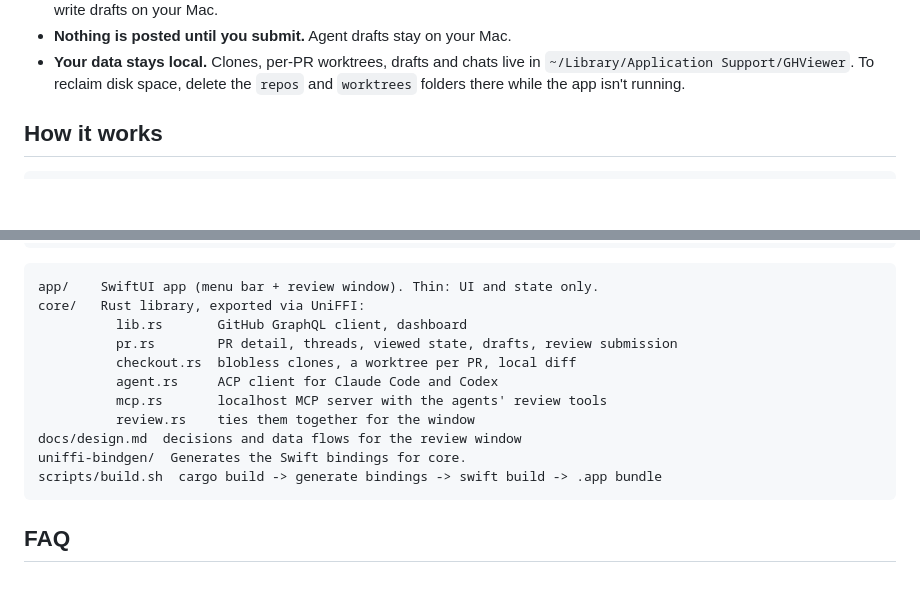
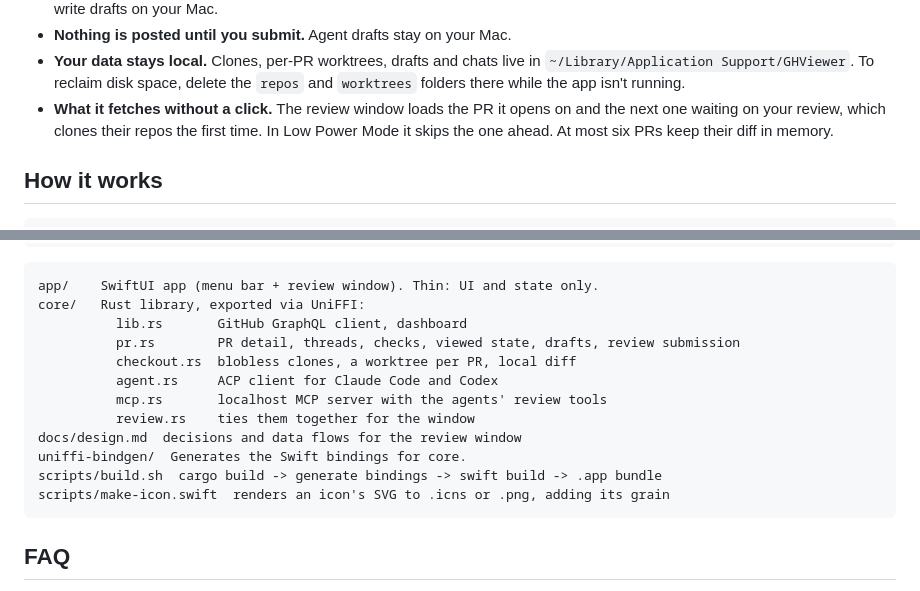
Before and after one commit to Castruu/gh-viewer, a Markdown page: README.md, 2 parts joined by grey strips. Rendered like a GitHub page; blank space fills up the shorter version.

````diff
--- a/README.md
+++ b/README.md
@@ -147,6 +150,10 @@ to pick from for the Dock.
 - **Your data stays local.** Clones, per-PR worktrees, drafts and chats live in
   `~/Library/Application Support/GHViewer`. To reclaim disk space, delete the
   `repos` and `worktrees` folders there while the app isn't running.
+- **What it fetches without a click.** The review window loads the PR it opens
+  on and the next one waiting on your review, which clones their repos the first
+  time. In Low Power Mode it skips the one ahead. At most six PRs keep their diff
+  in memory.
 
 ## How it works
 
@@ -168,7 +175,7 @@ to pick from for the Dock.
 app/    SwiftUI app (menu bar + review window). Thin: UI and state only.
 core/   Rust library, exported via UniFFI:
           lib.rs       GitHub GraphQL client, dashboard
-          pr.rs        PR detail, threads, viewed state, drafts, review submission
+          pr.rs        PR detail, threads, checks, viewed state, drafts, review submission
           checkout.rs  blobless clones, a worktree per PR, local diff
           agent.rs     ACP client for Claude Code and Codex
           mcp.rs       localhost MCP server with the agents' review tools
@@ -176,6 +183,7 @@ core/   Rust library, exported via UniFFI:
 docs/design.md  decisions and data flows for the review window
 uniffi-bindgen/  Generates the Swift bindings for core.
 scripts/build.sh  cargo build -> generate bindings -> swift build -> .app bundle
+scripts/make-icon.swift  renders an icon's SVG to .icns or .png, adding its grain
 ```
 
 ## FAQ
````
Also changed, not shown: other parts of README.md (+26 -18 lines), docs/assets/screenshots/review-window.png.
